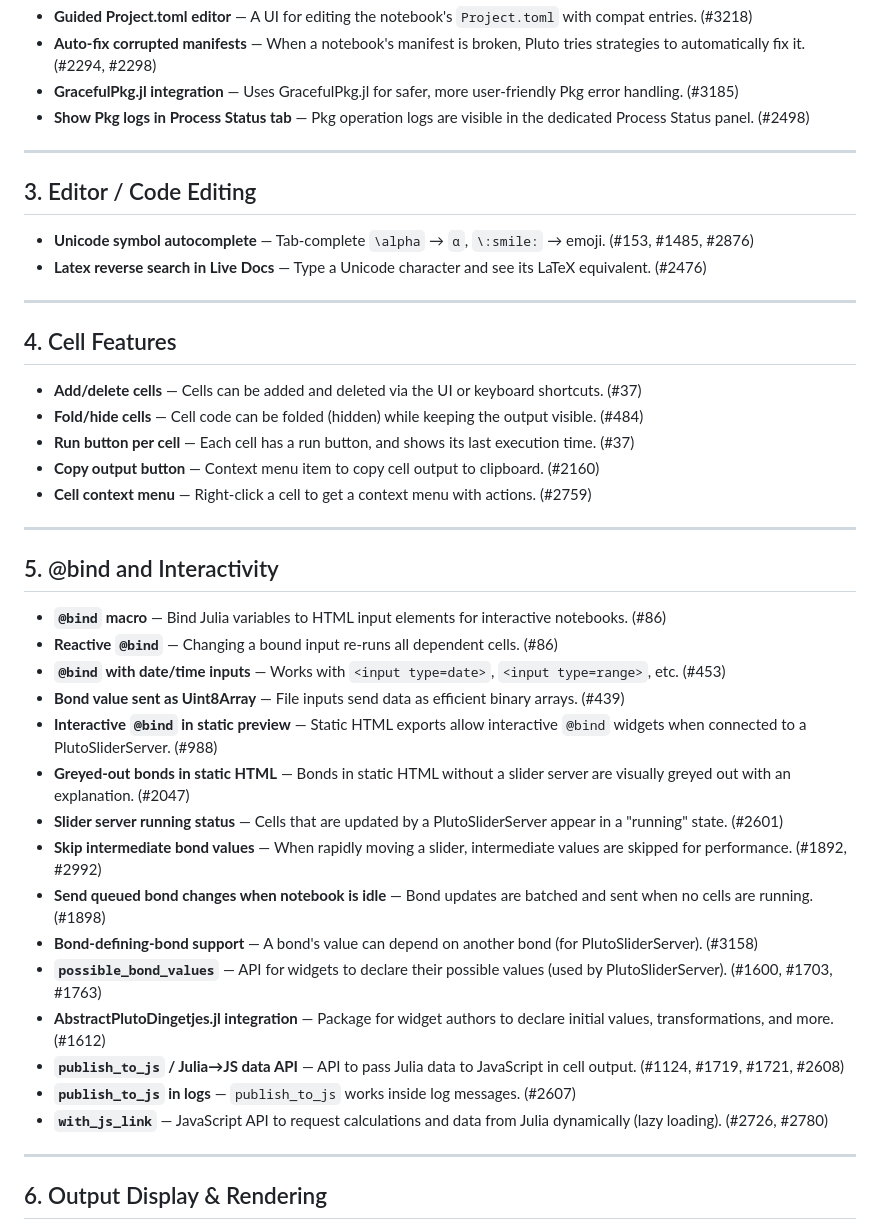
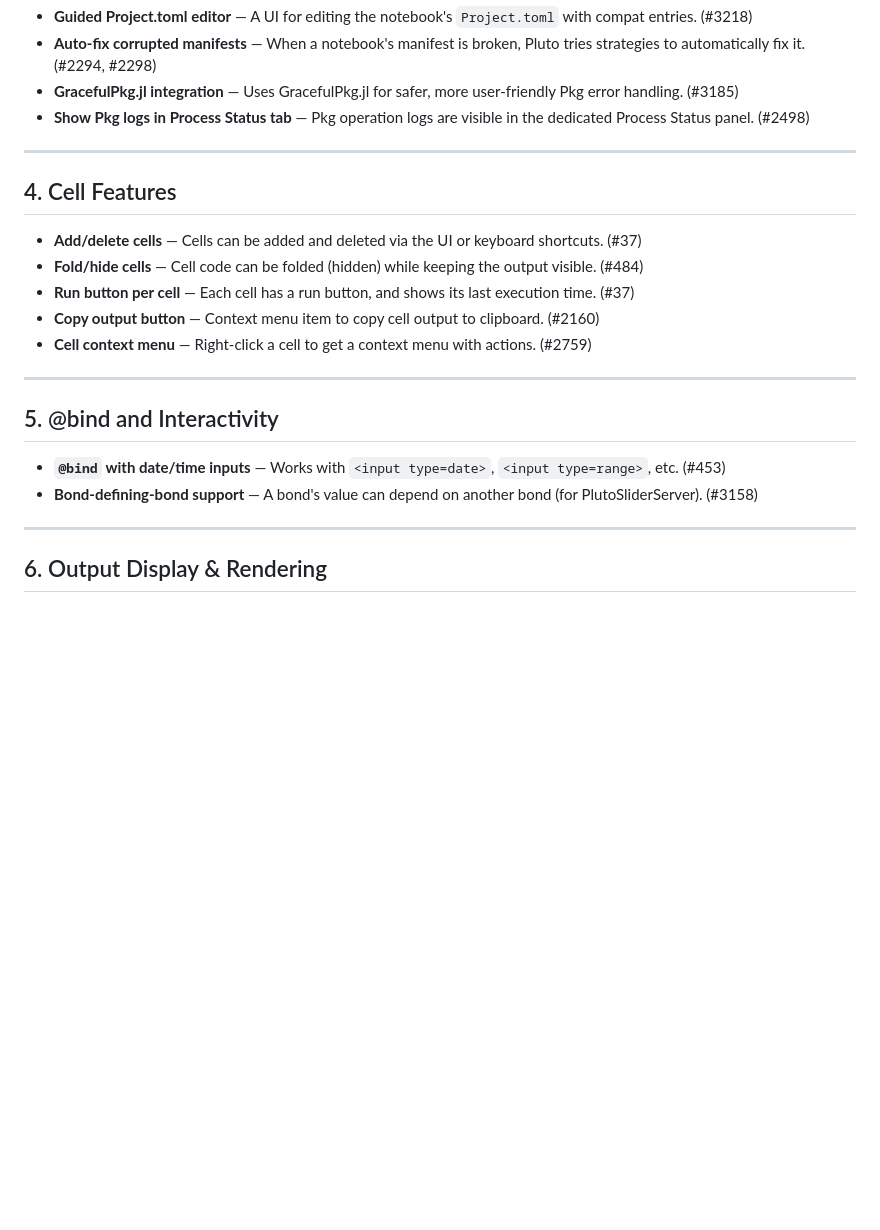
Before and after one commit to JuliaPluto/website, a Markdown page: big list of undocumented features.md, the part around one of its changes. GitHub-like rendering; blank space fills up the shorter version.

```diff
--- a/big list of undocumented features.md
+++ b/big list of undocumented features.md
@@ -19,11 +19,6 @@
 
 ---
 
-## 3. Editor / Code Editing
-- **Unicode symbol autocomplete** — Tab-complete `\alpha` → `α`, `\:smile:` → emoji. (#153, #1485, #2876)
-- **Latex reverse search in Live Docs** — Type a Unicode character and see its LaTeX equivalent. (#2476)
----
-
 ## 4. Cell Features
 - **Add/delete cells** — Cells can be added and deleted via the UI or keyboard shortcuts. (#37)
 - **Fold/hide cells** — Cell code can be folded (hidden) while keeping the output visible. (#484)
@@ -33,23 +28,8 @@
 ---
 
 ## 5. @bind and Interactivity
-
-- **`@bind` macro** — Bind Julia variables to HTML input elements for interactive notebooks. (#86)
-- **Reactive `@bind`** — Changing a bound input re-runs all dependent cells. (#86)
 - **`@bind` with date/time inputs** — Works with `<input type=date>`, `<input type=range>`, etc. (#453)
-- **Bond value sent as Uint8Array** — File inputs send data as efficient binary arrays. (#439)
-- **Interactive `@bind` in static preview** — Static HTML exports allow interactive `@bind` widgets when connected to a PlutoSliderServer. (#988)
-- **Greyed-out bonds in static HTML** — Bonds in static HTML without a slider server are visually greyed out with an explanation. (#2047)
-- **Slider server running status** — Cells that are updated by a PlutoSliderServer appear in a "running" state. (#2601)
-- **Skip intermediate bond values** — When rapidly moving a slider, intermediate values are skipped for performance. (#1892, #2992)
-- **Send queued bond changes when notebook is idle** — Bond updates are batched and sent when no cells are running. (#1898)
 - **Bond-defining-bond support** — A bond's value can depend on another bond (for PlutoSliderServer). (#3158)
-- **`possible_bond_values`** — API for widgets to declare their possible values (used by PlutoSliderServer). (#1600, #1703, #1763)
-- **AbstractPlutoDingetjes.jl integration** — Package for widget authors to declare initial values, transformations, and more. (#1612)
-- **`publish_to_js` / Julia→JS data API** — API to pass Julia data to JavaScript in cell output. (#1124, #1719, #1721, #2608)
-- **`publish_to_js` in logs** — `publish_to_js` works inside log messages. (#2607)
-- **`with_js_link`** — JavaScript API to request calculations and data from Julia dynamically (lazy loading). (#2726, #2780)
-
 ---
 
 ## 6. Output Display & Rendering
```
Also changed, not shown: other parts of big list of undocumented features.md (+0 -33 lines).
